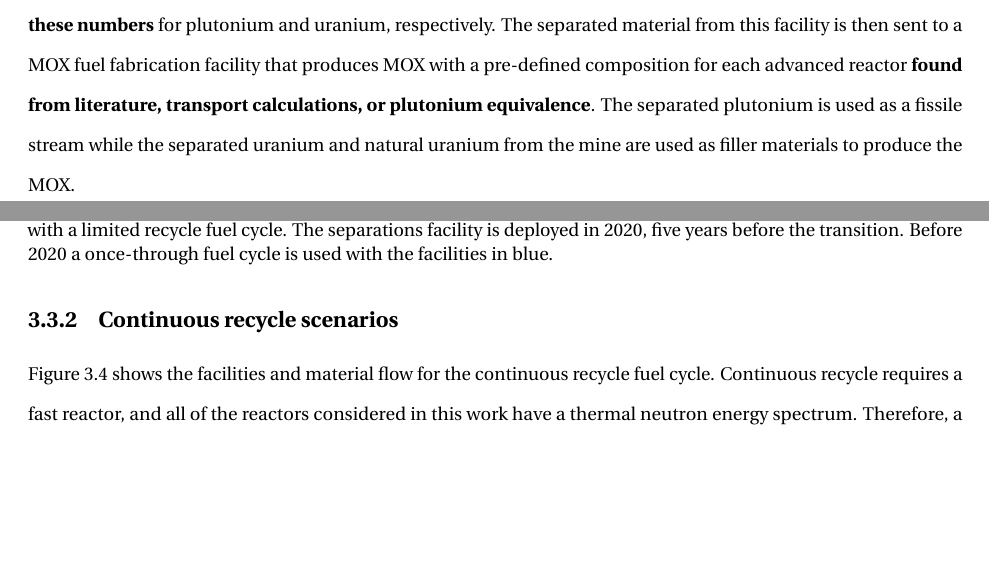
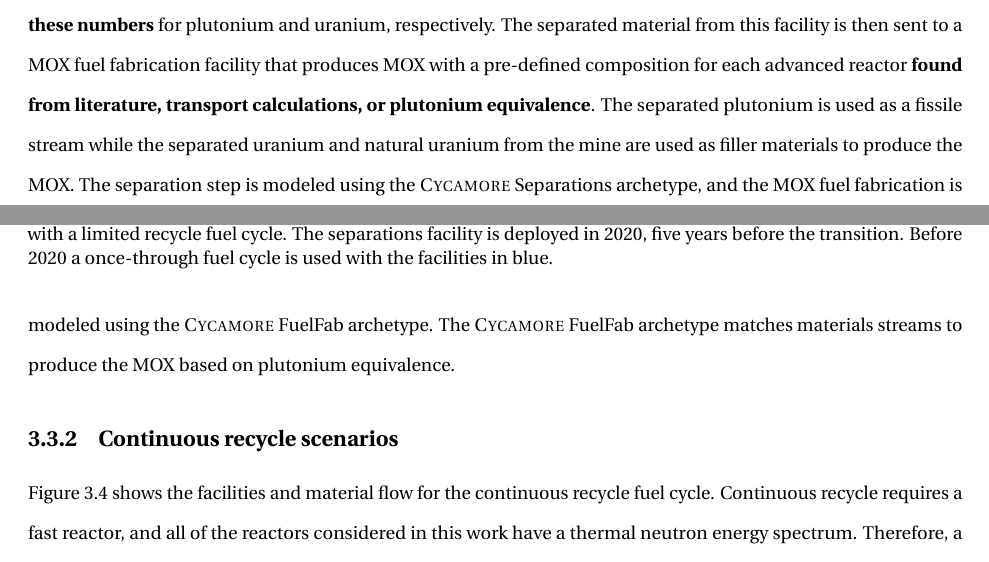
Before and after one commit to abachma2/2023-bachmann-dissertation, a LaTeX thesis (main.tex, which reads methodology.tex): two parts of pages 42 and 43 of 155 before the commit and two parts of pages 42 and 43 of 156 after it, joined at a grey line, cut so that both start at the same text, the shorter picture padded with empty space. Compiled offline with pdfLaTeX.

Commit message:
add some about recycling

```diff
--- a/methodology.tex
+++ b/methodology.tex
@@ -403,7 +403,11 @@ advanced reactor \textbf{found from literature, transport calculations,
 or plutonium equivalence}.
 The separated plutonium is used as a fissile stream while the separated
 uranium and natural uranium from the mine are used as filler materials to
-produce the \gls{MOX}.
+produce the \gls{MOX}. The separation step is modeled using the \Cycamore
+Separations archetype, and the \gls{MOX} fuel fabrication is modeled
+using the \Cycamore FuelFab archetype. The \Cycamore FuelFab archetype
+matches materials streams to produce the \gls{MOX} based on plutonium
+equivalence.
 
 \subsection{Continuous recycle scenarios}
 Figure \ref{fig:continuous_recycle_flow} shows the facilities and material
```
